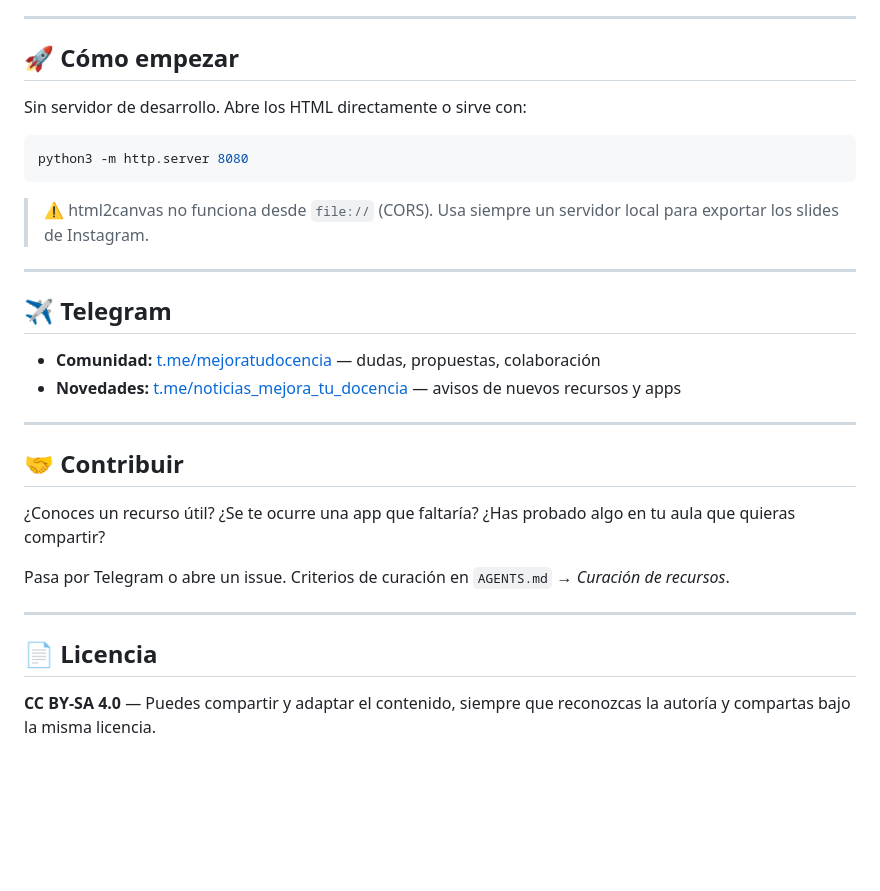
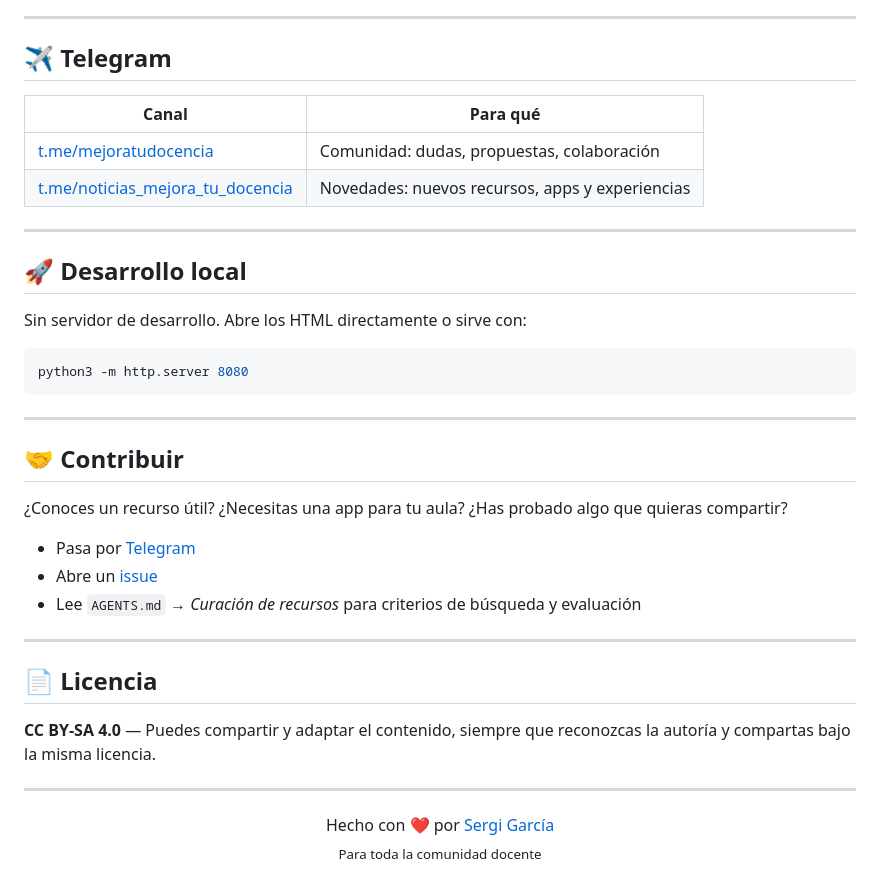
Before and after one commit to sergarb1/mejoratudocencia, a Markdown page: README.md, the part around one of its changes. Rendered like a GitHub page; blank space fills up the shorter version.

````diff
--- a/README.md
+++ b/README.md
@@ -115,7 +155,16 @@ Cada post en `instagram/<slug>/` incluye slides exportables a PNG (html2canvas)
 
 ---
 
-## 🚀 Cómo empezar
+## ✈️ Telegram
+
+| Canal | Para qué |
+|-------|----------|
+| [t.me/mejoratudocencia](https://t.me/mejoratudocencia) | Comunidad: dudas, propuestas, colaboración |
+| [t.me/noticias_mejora_tu_docencia](https://t.me/noticias_mejora_tu_docencia) | Novedades: nuevos recursos, apps y experiencias |
+
+---
+
+## 🚀 Desarrollo local
 
 Sin servidor de desarrollo. Abre los HTML directamente o sirve con:
 
@@ -123,25 +172,25 @@ Sin servidor de desarrollo. Abre los HTML directamente o sirve con:
 python3 -m http.server 8080
 ```
 
-> ⚠️ html2canvas no funciona desde `file://` (CORS). Usa siempre un servidor local para exportar los slides de Instagram.
-
----
-
-## ✈️ Telegram
-
-- **Comunidad:** [t.me/mejoratudocencia](https://t.me/mejoratudocencia) — dudas, propuestas, colaboración
-- **Novedades:** [t.me/noticias_mejora_tu_docencia](https://t.me/noticias_mejora_tu_docencia) — avisos de nuevos recursos y apps
-
 ---
 
 ## 🤝 Contribuir
 
-¿Conoces un recurso útil? ¿Se te ocurre una app que faltaría? ¿Has probado algo en tu aula que quieras compartir?
+¿Conoces un recurso útil? ¿Necesitas una app para tu aula? ¿Has probado algo que quieras compartir?
 
-Pasa por Telegram o abre un issue. Criterios de curación en `AGENTS.md` → *Curación de recursos*.
+- Pasa por [Telegram](https://t.me/mejoratudocencia)
+- Abre un [issue](https://github.com/sergarb1/mejoratudocencia/issues)
+- Lee `AGENTS.md` → *Curación de recursos* para criterios de búsqueda y evaluación
 
 ---
 
 ## 📄 Licencia
 
 **CC BY-SA 4.0** — Puedes compartir y adaptar el contenido, siempre que reconozcas la autoría y compartas bajo la misma licencia.
+
+---
+
+<p align="center">
+  Hecho con ❤️ por <a href="https://mejoratudocencia.es/quien.html">Sergi García</a><br>
+  <sub>Para toda la comunidad docente</sub>
+</p>
````
Also changed, not shown: other parts of README.md (+106 -66 lines).
